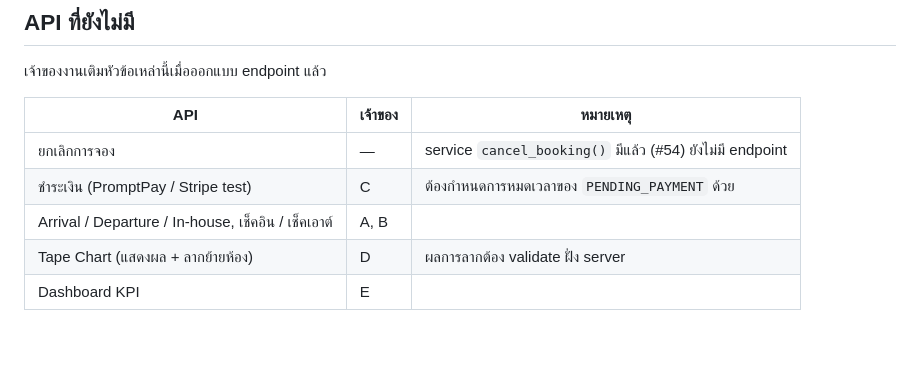
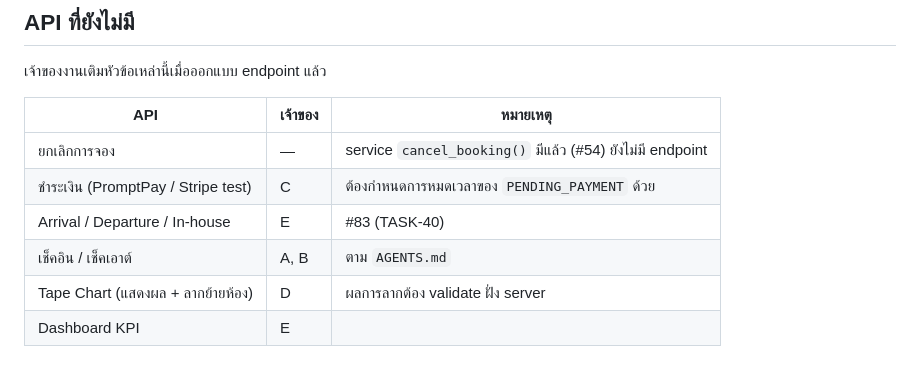
Before and after one commit to DaybreakList/RoangRaam, a Markdown page: docs/project/API_CONTRACT.md, the part around the change. Drawn GitHub-style.

Commit message:
Assign Arrival/Departure/In-house to E in API contract

```diff
--- a/docs/project/API_CONTRACT.md
+++ b/docs/project/API_CONTRACT.md
@@ -198,6 +198,7 @@
 | --- | --- | --- |
 | ยกเลิกการจอง | — | service `cancel_booking()` มีแล้ว (#54) ยังไม่มี endpoint |
 | ชำระเงิน (PromptPay / Stripe test) | C | ต้องกำหนดการหมดเวลาของ `PENDING_PAYMENT` ด้วย |
-| Arrival / Departure / In-house, เช็คอิน / เช็คเอาต์ | A, B | |
+| Arrival / Departure / In-house | E | #83 (TASK-40) |
+| เช็คอิน / เช็คเอาต์ | A, B | ตาม `AGENTS.md` |
 | Tape Chart (แสดงผล + ลากย้ายห้อง) | D | ผลการลากต้อง validate ฝั่ง server |
 | Dashboard KPI | E | |
```
